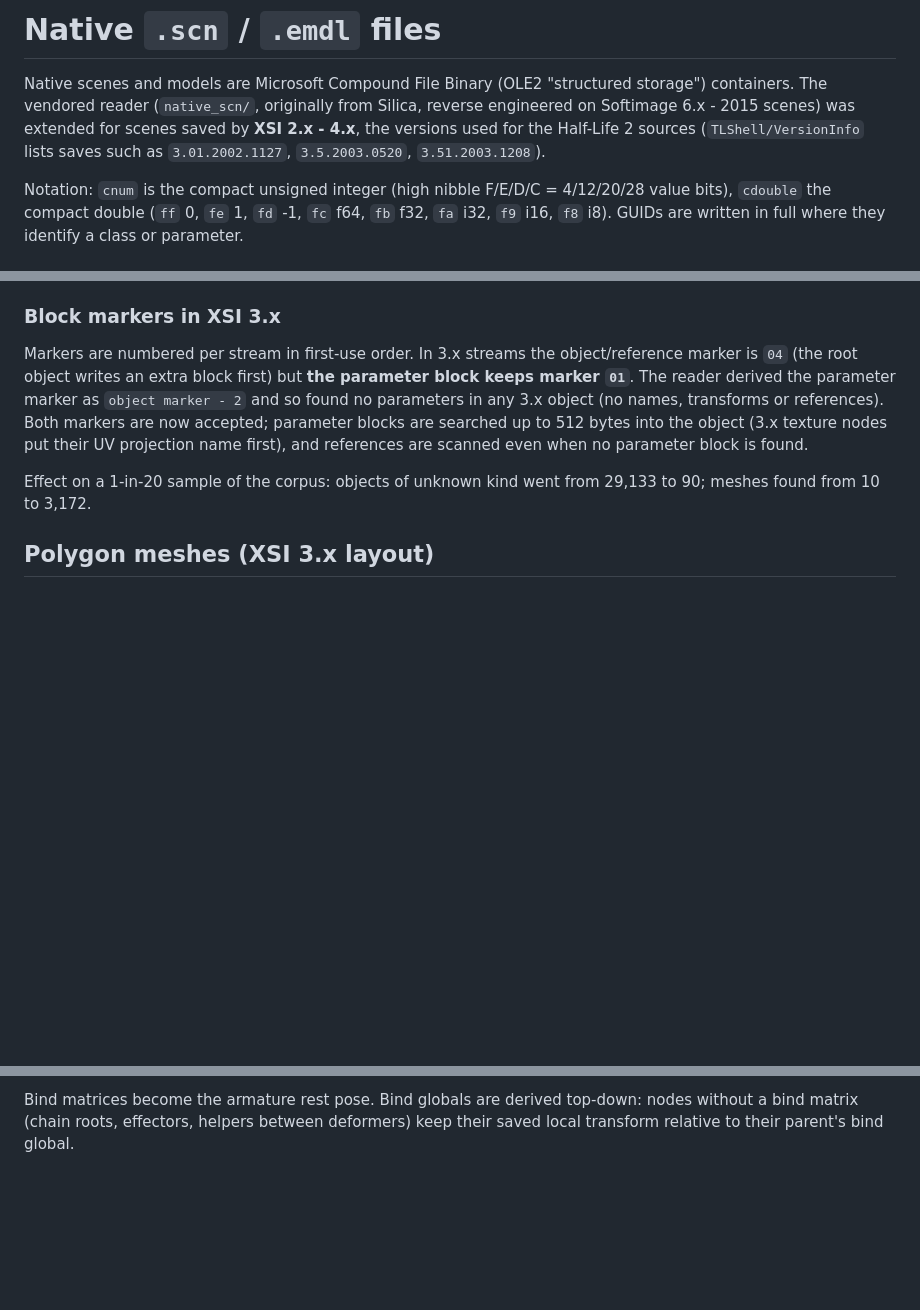
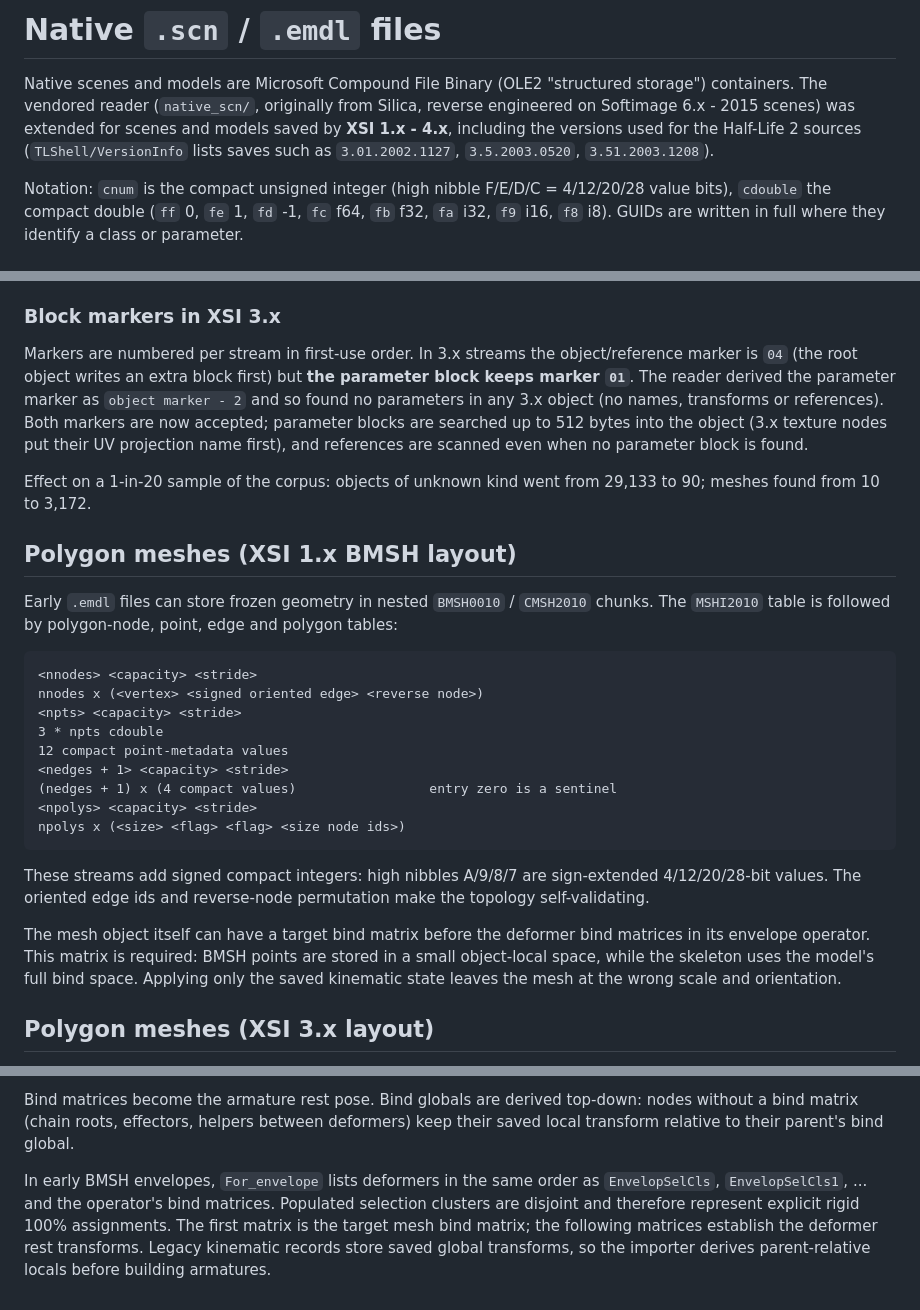
Before and after one commit to Tzeentchnet/Blender_XSI, a Markdown page: docs/native-format.md, 3 parts joined by grey strips. Drawn GitHub-style; blank space fills up the shorter version.

````diff
--- a/docs/native-format.md
+++ b/docs/native-format.md
@@ -2,8 +2,9 @@
 
 Native scenes and models are Microsoft Compound File Binary (OLE2 "structured storage") containers.
 The vendored reader (`native_scn/`, originally from Silica, reverse engineered on Softimage 6.x - 2015
-scenes) was extended for scenes saved by **XSI 2.x - 4.x**, the versions used for the Half-Life 2 sources
-(`TLShell/VersionInfo` lists saves such as `3.01.2002.1127`, `3.5.2003.0520`, `3.51.2003.1208`).
+scenes) was extended for scenes and models saved by **XSI 1.x - 4.x**, including the versions used for
+the Half-Life 2 sources (`TLShell/VersionInfo` lists saves such as `3.01.2002.1127`,
+`3.5.2003.0520`, `3.51.2003.1208`).
 
 Notation: `cnum` is the compact unsigned integer (high nibble F/E/D/C = 4/12/20/28 value bits), `cdouble`
 the compact double (`ff` 0, `fe` 1, `fd` -1, `fc` f64, `fb` f32, `fa` i32, `f9` i16, `f8` i8). GUIDs are
@@ -36,6 +37,31 @@ scanned even when no parameter block is found.
 
 Effect on a 1-in-20 sample of the corpus: objects of unknown kind went from 29,133 to 90; meshes found
 from 10 to 3,172.
+
+## Polygon meshes (XSI 1.x BMSH layout)
+
+Early `.emdl` files can store frozen geometry in nested `BMSH0010` / `CMSH2010` chunks. The
+`MSHI2010` table is followed by polygon-node, point, edge and polygon tables:
+
+```
+<nnodes> <capacity> <stride>
+nnodes x (<vertex> <signed oriented edge> <reverse node>)
+<npts> <capacity> <stride>
+3 * npts cdouble
+12 compact point-metadata values
+<nedges + 1> <capacity> <stride>
+(nedges + 1) x (4 compact values)                 entry zero is a sentinel
+<npolys> <capacity> <stride>
+npolys x (<size> <flag> <flag> <size node ids>)
+```
+
+These streams add signed compact integers: high nibbles A/9/8/7 are sign-extended 4/12/20/28-bit
+values. The oriented edge ids and reverse-node permutation make the topology self-validating.
+
+The mesh object itself can have a target bind matrix before the deformer bind matrices in its envelope
+operator. This matrix is required: BMSH points are stored in a small object-local space, while the
+skeleton uses the model's full bind space. Applying only the saved kinematic state leaves the mesh at
+the wrong scale and orientation.
 
 ## Polygon meshes (XSI 3.x layout)
 
@@ -164,3 +194,9 @@ to its last byte, and every point's weights sum to 100.
 Bind matrices become the armature rest pose. Bind globals are derived top-down: nodes without a bind
 matrix (chain roots, effectors, helpers between deformers) keep their saved local transform relative to
 their parent's bind global.
+
+In early BMSH envelopes, `For_envelope` lists deformers in the same order as `EnvelopSelCls`,
+`EnvelopSelCls1`, ... and the operator's bind matrices. Populated selection clusters are disjoint and
+therefore represent explicit rigid 100% assignments. The first matrix is the target mesh bind matrix;
+the following matrices establish the deformer rest transforms. Legacy kinematic records store saved
+global transforms, so the importer derives parent-relative locals before building armatures.
````
Also changed, not shown: other parts of docs/native-format.md (+4 -0 lines), README.md (+17 -6 lines), docs/images/legacy-dog-import.png (added), docs/images/legacy-dog-posed.png (added), 7 other files.
